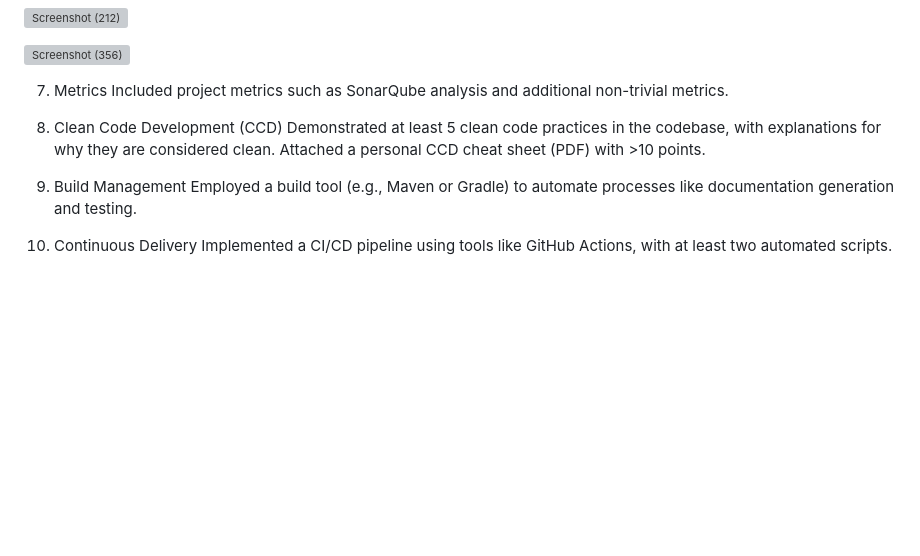
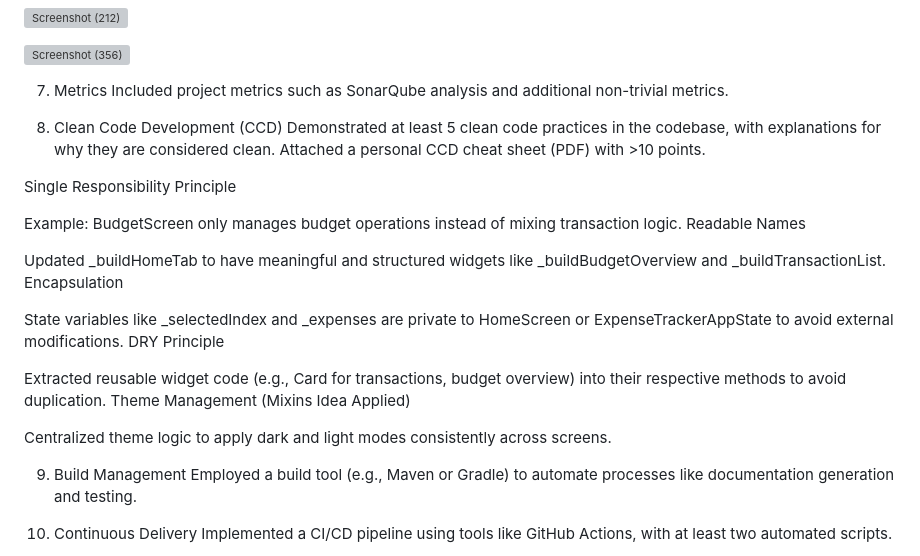
Before and after one commit to jude8786/Software-Engineering-Project, a Markdown page: README.md, the part around the change. Rendered like a GitHub page; blank space fills up the shorter version; grey boxes are pictures that could not be loaded.

```diff
--- a/README.md
+++ b/README.md
@@ -175,6 +175,23 @@ Included project metrics such as SonarQube analysis and additional non-trivial m
 8. Clean Code Development (CCD)
 Demonstrated at least 5 clean code practices in the codebase, with explanations for why they are considered clean. Attached a personal CCD cheat sheet (PDF) with >10 points.
 
+Single Responsibility Principle
+
+Example: BudgetScreen only manages budget operations instead of mixing transaction logic.
+Readable Names
+
+Updated _buildHomeTab to have meaningful and structured widgets like _buildBudgetOverview and _buildTransactionList.
+Encapsulation
+
+State variables like _selectedIndex and _expenses are private to HomeScreen or ExpenseTrackerAppState to avoid external modifications.
+DRY Principle
+
+Extracted reusable widget code (e.g., Card for transactions, budget overview) into their respective methods to avoid duplication.
+Theme Management (Mixins Idea Applied)
+
+Centralized theme logic to apply dark and light modes consistently across screens.
+
+
 9. Build Management
 Employed a build tool (e.g., Maven or Gradle) to automate processes like documentation generation and testing.
 
```
